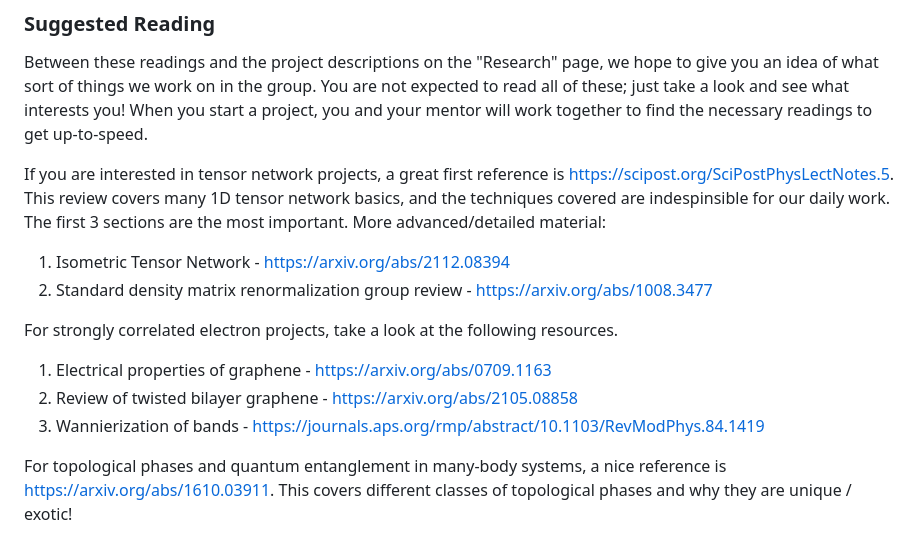
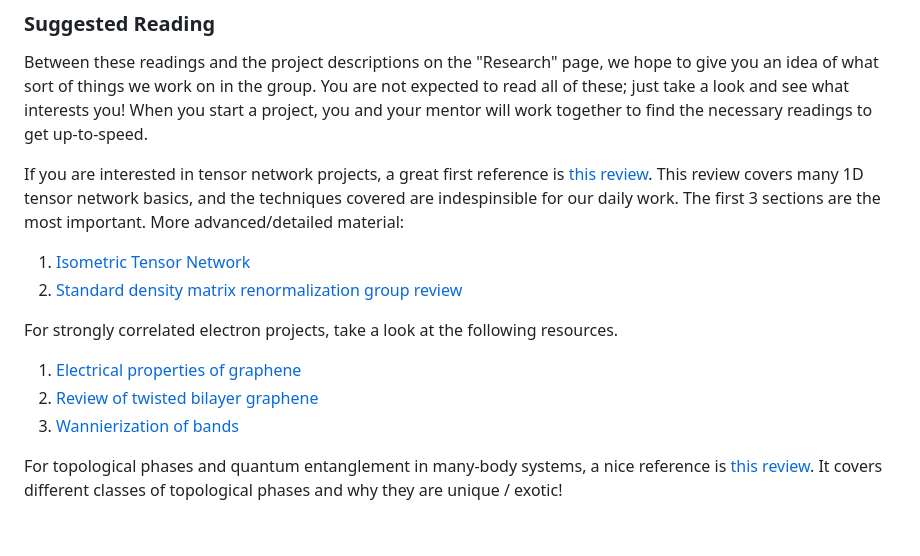
Before and after one commit to mikezaletel/zaletelgroupwebsite, a Markdown page: undergrads.md, the part around the change. Drawn GitHub-style.

```diff
--- a/undergrads.md
+++ b/undergrads.md
@@ -22,14 +22,14 @@ Please see the "How to Join" page for guidance on how to get involved in researc
 ### Suggested Reading
 Between these readings and the project descriptions on the "Research" page, we hope to give you an idea of what sort of things we work on in the group. You are not expected to read all of these; just take a look and see what interests you! When you start a project, you and your mentor will work together to find the necessary readings to get up-to-speed.
 
-If you are interested in tensor network projects, a great first reference is https://scipost.org/SciPostPhysLectNotes.5. This review covers many 1D tensor network basics, and the techniques covered are indespinsible for our daily work. The first 3 sections are the most important.
+If you are interested in tensor network projects, a great first reference is [this review](https://scipost.org/SciPostPhysLectNotes.5). This review covers many 1D tensor network basics, and the techniques covered are indespinsible for our daily work. The first 3 sections are the most important.
 More advanced/detailed material:
-1. Isometric Tensor Network - https://arxiv.org/abs/2112.08394
-2. Standard density matrix renormalization group review - https://arxiv.org/abs/1008.3477
+1. [Isometric Tensor Network](https://arxiv.org/abs/2112.08394)
+2. [Standard density matrix renormalization group review](https://arxiv.org/abs/1008.3477)
 
 For strongly correlated electron projects, take a look at the following resources.
-1. Electrical properties of graphene - https://arxiv.org/abs/0709.1163
-2. Review of twisted bilayer graphene - https://arxiv.org/abs/2105.08858
-3. Wannierization of bands - https://journals.aps.org/rmp/abstract/10.1103/RevModPhys.84.1419
+1. [Electrical properties of graphene](https://arxiv.org/abs/0709.1163)
+2. [Review of twisted bilayer graphene](https://arxiv.org/abs/2105.08858)
+3. [Wannierization of bands](https://journals.aps.org/rmp/abstract/10.1103/RevModPhys.84.1419)
 
-For topological phases and quantum entanglement in many-body systems, a nice reference is https://arxiv.org/abs/1610.03911. This covers different classes of topological phases and why they are unique / exotic!
+For topological phases and quantum entanglement in many-body systems, a nice reference is [this review](https://arxiv.org/abs/1610.03911). It covers different classes of topological phases and why they are unique / exotic!
```
